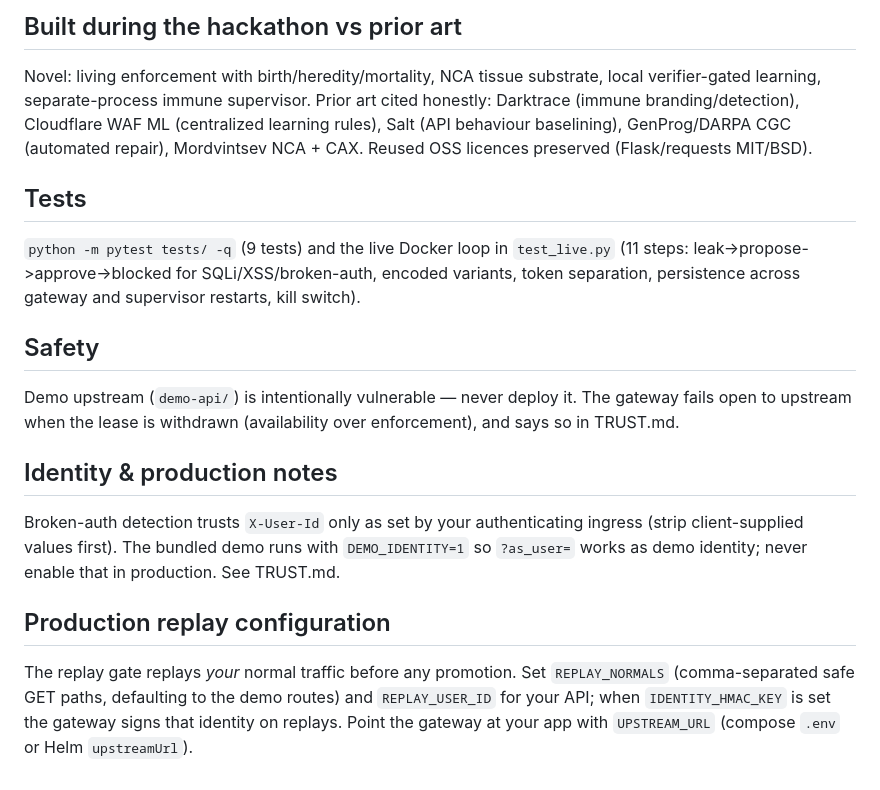
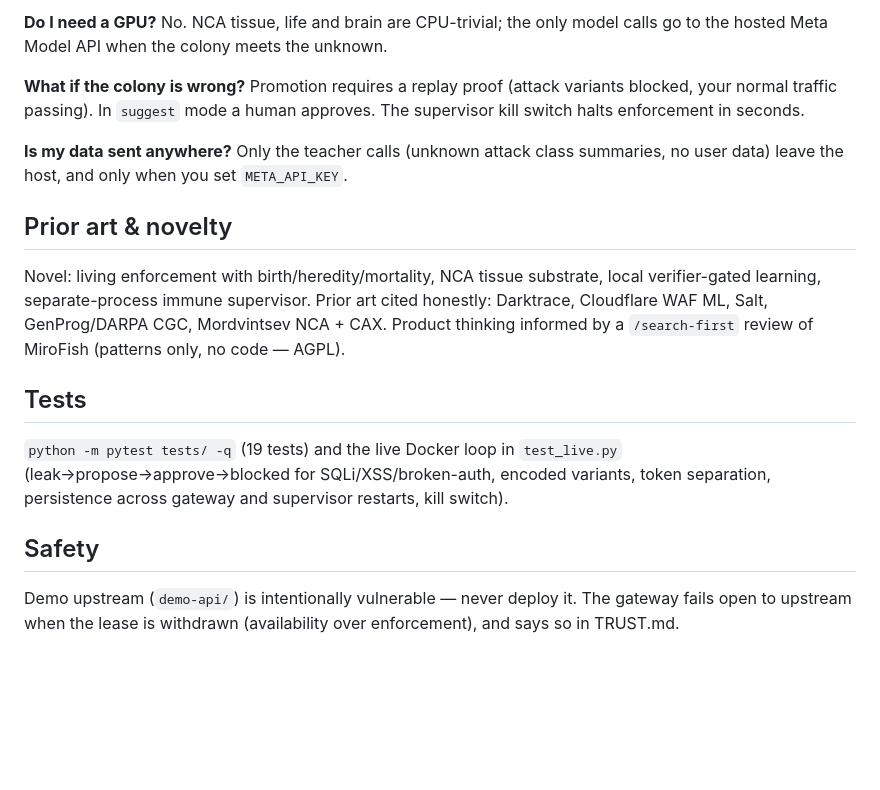
Before and after one commit to sohan-a11y/server-organisms-v2, a Markdown page: README.md, the part around one of its changes. GitHub-like rendering; blank space fills up the shorter version.

```diff
--- a/README.md
+++ b/README.md
@@ -54,15 +79,32 @@ Set your app behind the gateway: route traffic to `http://127.0.0.1:18010/<your-
 
-## Built during the hackathon vs prior art
-Novel: living enforcement with birth/heredity/mortality, NCA tissue substrate, local verifier-gated learning, separate-process immune supervisor. Prior art cited honestly: Darktrace (immune branding/detection), Cloudflare WAF ML (centralized learning rules), Salt (API behaviour baselining), GenProg/DARPA CGC (automated repair), Mordvintsev NCA + CAX. Reused OSS licences preserved (Flask/requests MIT/BSD).
+**Do I need a GPU?** No. NCA tissue, life and brain are CPU-trivial; the
+only model calls go to the hosted Meta Model API when the colony meets the
+unknown.
+
+**What if the colony is wrong?** Promotion requires a replay proof (attack
+variants blocked, your normal traffic passing). In `suggest` mode a human
+approves. The supervisor kill switch halts enforcement in seconds.
+
+**Is my data sent anywhere?** Only the teacher calls (unknown attack class
+summaries, no user data) leave the host, and only when you set `META_API_KEY`.
+
+## Prior art & novelty
+
+Novel: living enforcement with birth/heredity/mortality, NCA tissue
+substrate, local verifier-gated learning, separate-process immune
+supervisor. Prior art cited honestly: Darktrace, Cloudflare WAF ML, Salt,
+GenProg/DARPA CGC, Mordvintsev NCA + CAX. Product thinking informed by a
+`/search-first` review of MiroFish (patterns only, no code — AGPL).
 
 ## Tests
-`python -m pytest tests/ -q` (9 tests) and the live Docker loop in `test_live.py` (11 steps: leak->propose->approve->blocked for SQLi/XSS/broken-auth, encoded variants, token separation, persistence across gateway and supervisor restarts, kill switch).
+
+`python -m pytest tests/ -q` (19 tests) and the live Docker loop in
+`test_live.py` (leak→propose→approve→blocked for SQLi/XSS/broken-auth,
+encoded variants, token separation, persistence across gateway and
+supervisor restarts, kill switch).
 
 ## Safety
-Demo upstream (`demo-api/`) is intentionally vulnerable — never deploy it. The gateway fails open to upstream when the lease is withdrawn (availability over enforcement), and says so in TRUST.md.
 
-## Identity & production notes
-Broken-auth detection trusts `X-User-Id` only as set by your authenticating ingress (strip client-supplied values first). The bundled demo runs with `DEMO_IDENTITY=1` so `?as_user=` works as demo identity; never enable that in production. See TRUST.md.
-
-## Production replay configuration
-The replay gate replays *your* normal traffic before any promotion. Set `REPLAY_NORMALS` (comma-separated safe GET paths, defaulting to the demo routes) and `REPLAY_USER_ID` for your API; when `IDENTITY_HMAC_KEY` is set the gateway signs that identity on replays. Point the gateway at your app with `UPSTREAM_URL` (compose `.env` or Helm `upstreamUrl`).
+Demo upstream (`demo-api/`) is intentionally vulnerable — never deploy it.
+The gateway fails open to upstream when the lease is withdrawn (availability
+over enforcement), and says so in TRUST.md.
```
Also changed, not shown: other parts of README.md (+52 -27 lines), docs/MIROFISH_REVIEW.md (added, +34 -0 lines), static/shot-attack-pending.png (added), static/shot-blocked-immune.png (added), static/shot-colony-clean.png (added), 2 other files.
